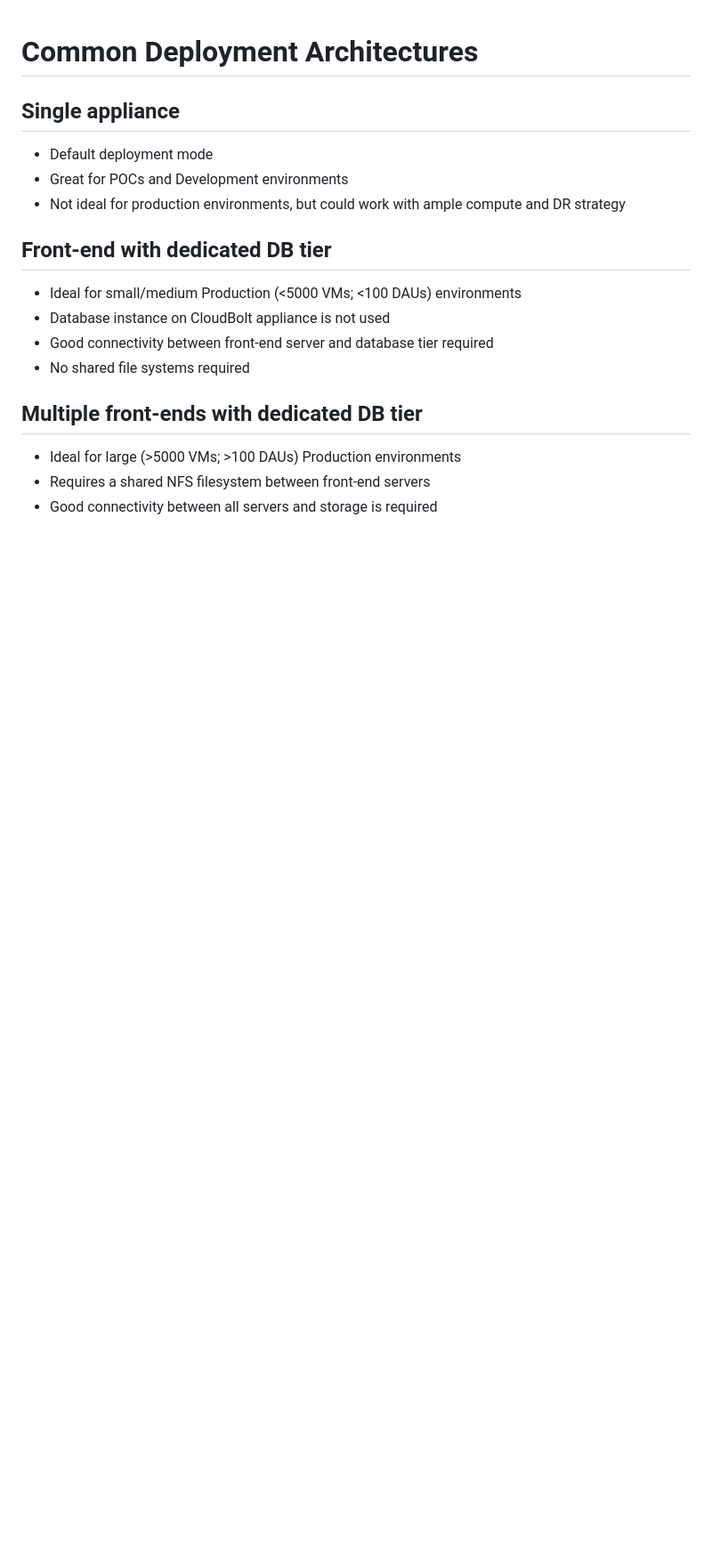
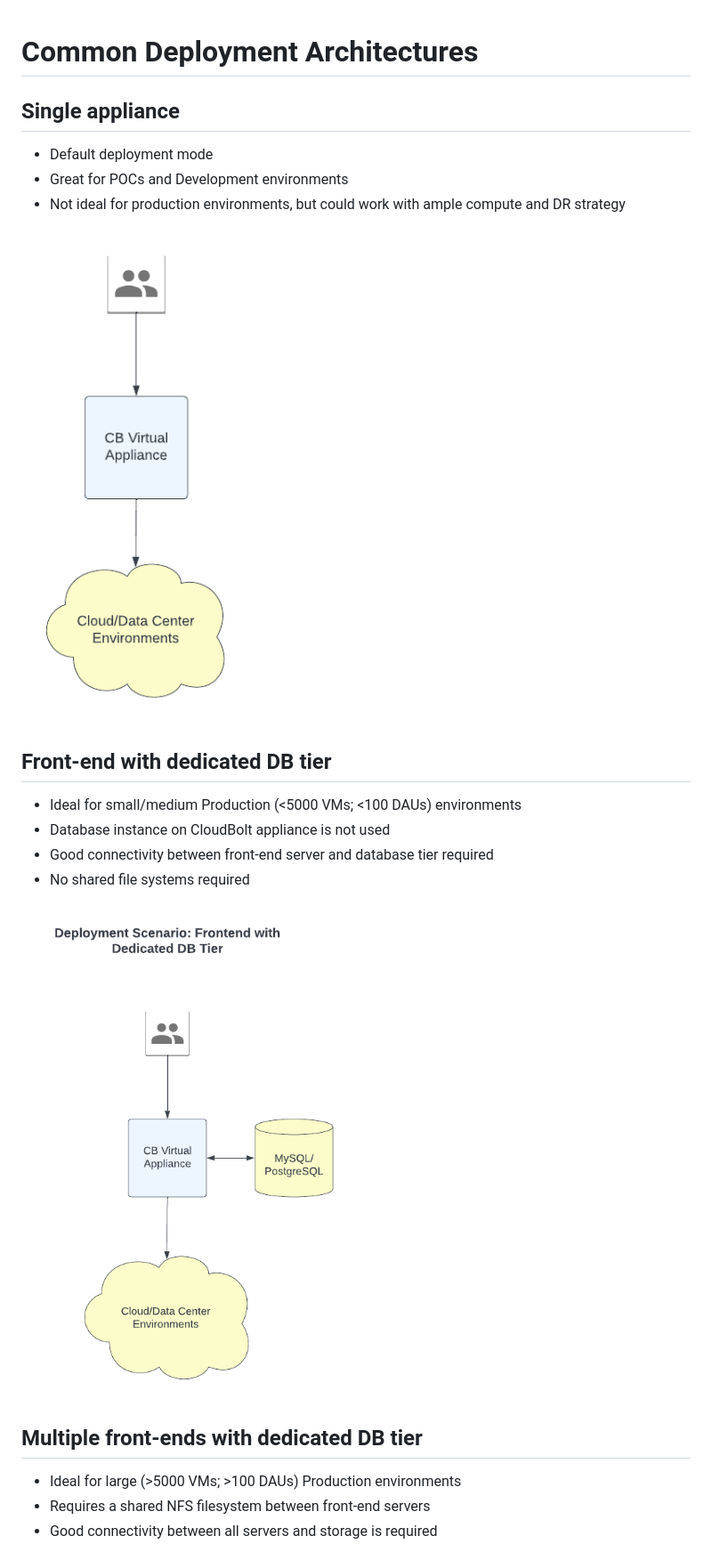
Before and after one commit to CloudBoltSoftware/CMP-Bootcamp, a Markdown page: src/appliance/deployment-arch.md, the part around the change printed below. Shown: that part at 89% size. Rendered like a GitHub page; pictures changed too: src/assets/Scenario 1.png (added), src/assets/Scenario 2.png (added); blank space fills up the shorter version.

Commit message:
Add deployment scenario diagrams

```diff
--- a/src/appliance/deployment-arch.md
+++ b/src/appliance/deployment-arch.md
@@ -5,12 +5,16 @@
 * Great for POCs and Development environments
 * Not ideal for production environments, but could work with ample compute and DR strategy
 
+![Single appliance diagram](../assets/Scenario%201.png)
+
 ## Front-end with dedicated DB tier
 * Ideal for small/medium Production (<5000 VMs; <100 DAUs) environments
 * Database instance on CloudBolt appliance is not used
 * Good connectivity between front-end server and database tier required
 * No shared file systems required
 
+![Front-end with DB diagram](../assets/Scenario%202.png)
+
 ## Multiple front-ends with dedicated DB tier
 * Ideal for large (>5000 VMs; >100 DAUs) Production environments
 * Requires a shared NFS filesystem between front-end servers
```
Also changed, not shown: other parts of src/appliance/deployment-arch.md (+4 -0 lines), src/SUMMARY.md (+7 -8 lines), src/cb_model/groups.md (added, +35 -0 lines), src/assets/Scenario 3.png (added), src/assets/Scenario 4.png (added).
